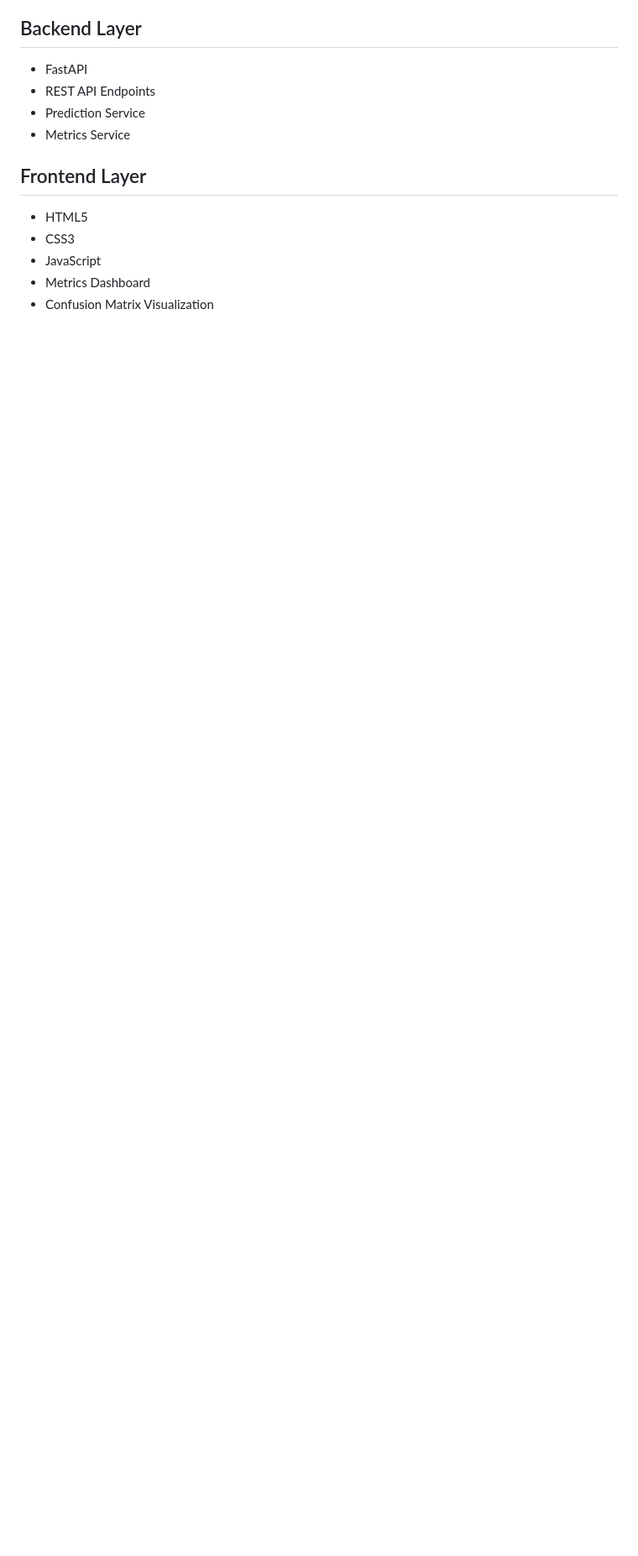
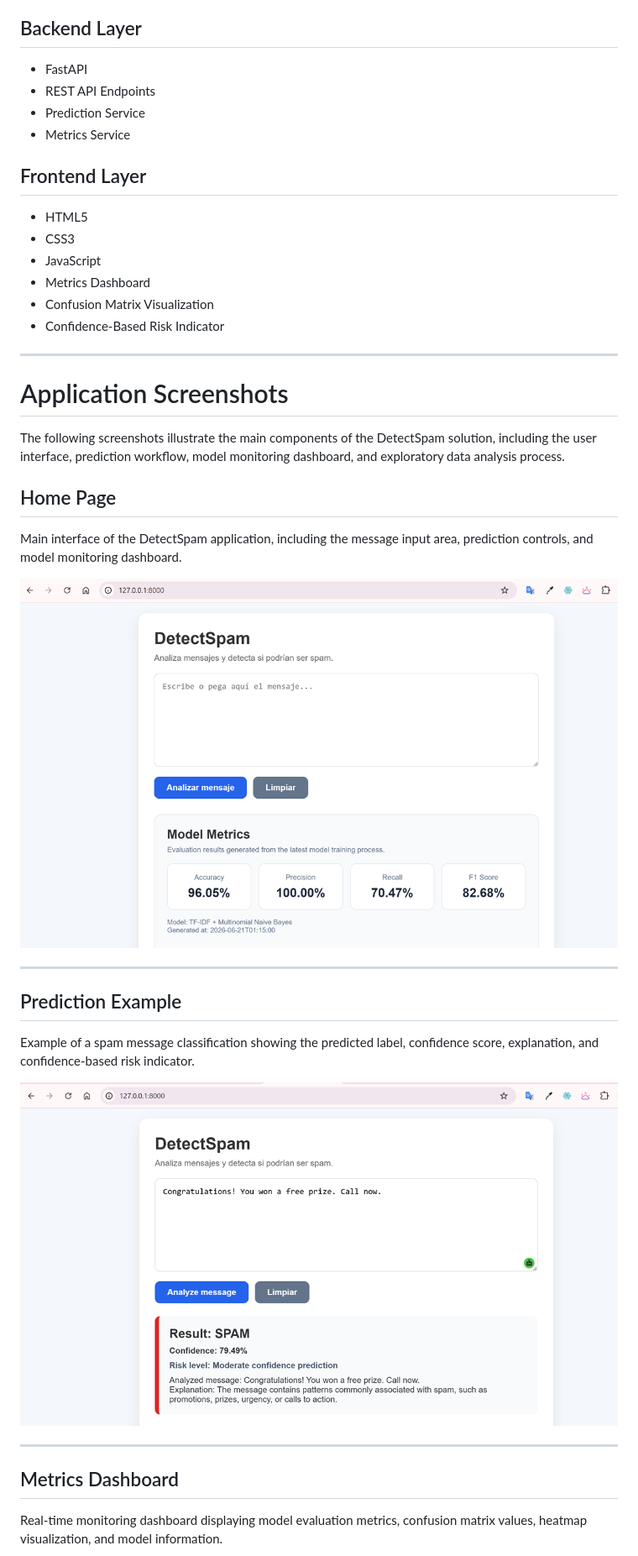
Before and after one commit to ajapontes/DetectSpam, a Markdown page: README.md, the part around the change printed below. Shown: that part at 84% size. Rendered like a GitHub page; pictures changed too: docs/images/home_page.png (added), docs/images/prediction_example.png (added); blank space fills up the shorter version.

Commit message:
Finalize DetectSpam project documentation and dashboard

```diff
--- a/README.md
+++ b/README.md
@@ -81,3 +82,31 @@ Datasets used for training and experimentation:
 * JavaScript
 * Metrics Dashboard
 * Confusion Matrix Visualization
+* Confidence-Based Risk Indicator
+
+---
+
+# Application Screenshots
+
+The following screenshots illustrate the main components of the DetectSpam solution, including the user interface, prediction workflow, model monitoring dashboard, and exploratory data analysis process.
+
+## Home Page
+
+Main interface of the DetectSpam application, including the message input area, prediction controls, and model monitoring dashboard.
+
+![Home Page](docs/images/home_page.png)
+
+---
+
+## Prediction Example
+
+Example of a spam message classification showing the predicted label, confidence score, explanation, and confidence-based risk indicator.
+
+![Prediction Example](docs/images/prediction_example.png)
+
+---
+
+## Metrics Dashboard
+
+Real-time monitoring dashboard displaying model evaluation metrics, confusion matrix values, heatmap visualization, and model information.
+
```
Also changed, not shown: other parts of README.md (+51 -8 lines), docs/images/metrics_dashboard.png (added), docs/images/notebook_eda.png (added), 1 other file.
